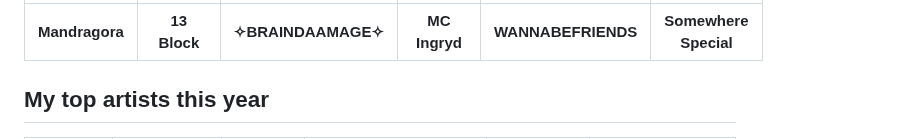
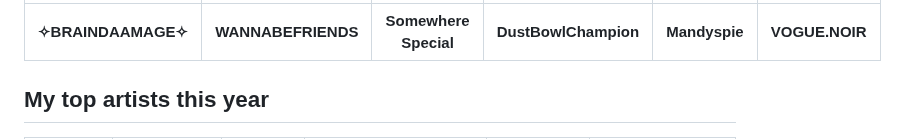
Before and after one commit to KevinFroissart/KevinFroissart, a Markdown page: README.md, the part around one of its changes. Rendered like a GitHub page.

```diff
--- a/README.md
+++ b/README.md
@@ -14,5 +14,5 @@ Hello there! My name is Kévin, I'm a 25-year-old computer enthusiast and full s
 | :---: | :---: | :---: | :---: | :---: | :---: |
-| <b>Mandragora</b> | <b>13 Block</b> | <b>✧BRAINDAAMAGE✧</b> | <b>MC Ingryd</b> | <b>WANNABEFRIENDS</b> | <b>Somewhere Special</b>  |
+| <b>✧BRAINDAAMAGE✧</b> | <b>WANNABEFRIENDS</b> | <b>Somewhere Special</b> | <b>DustBowlChampion</b> | <b>Mandyspie</b> | <b>VOGUE.NOIR</b>  |
 
 
 ## My top artists this year
```
Also changed, not shown: other parts of README.md (+1 -1 lines), artist_images/2cd1b9928f6e2e29d320bad905cf2ee7.jpg (added), artist_images/43bd5502c6626d8351874c879bf7befc.jpg (added), artist_images/551dc4589a8f0a926d8f63c3d1c684cd.jpg (added).
